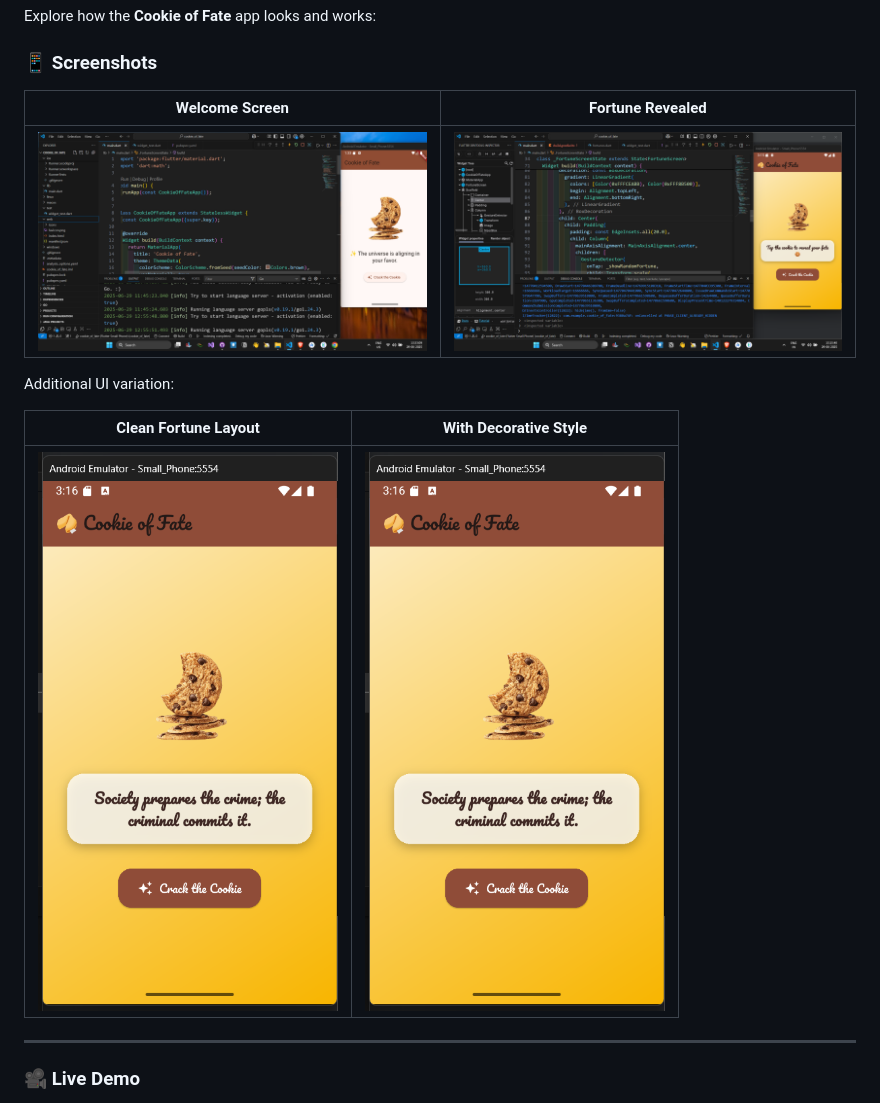
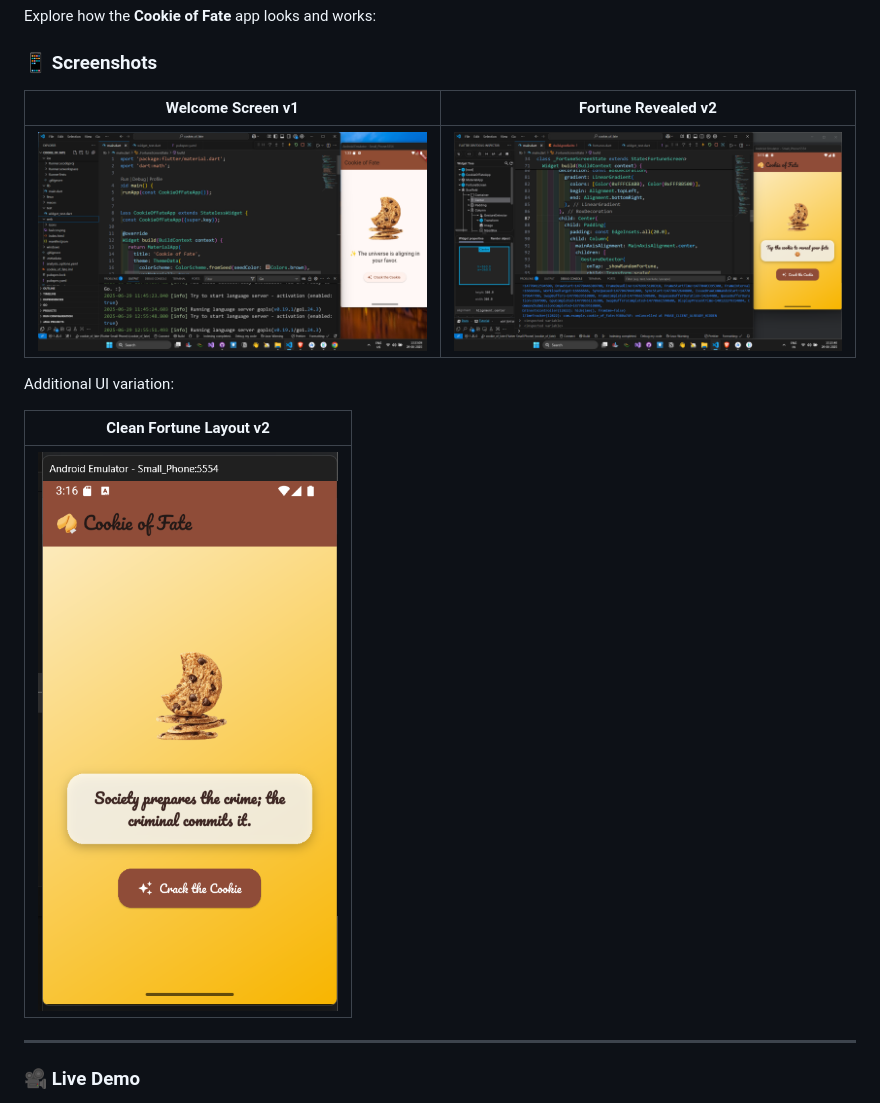
Before and after one commit to MrRogueKnight/Cookie-of-Fate, a Markdown page: README.md, the part around one of its changes. Rendered like a GitHub page.

```diff
--- a/README.md
+++ b/README.md
@@ -36,5 +36,5 @@ Explore how the **Cookie of Fate** app looks and works:
 
 ### 📱 Screenshots
 
-| Welcome Screen               | Fortune Revealed                 |
+| Welcome Screen v1            | Fortune Revealed v2              |
 |-----------------------------|----------------------------------|
@@ -42,9 +42,9 @@ Explore how the **Cookie of Fate** app looks and works:
 
 Additional UI variation:
 
-| Clean Fortune Layout        | With Decorative Style            |
-|----------------------------|----------------------------------|
-| ![App Preview 2 v2](App_Preview2_v2.PNG) | ![App Preview 2 v2](App_Preview2_v2.PNG) |
+| Clean Fortune Layout v2     |
+|----------------------------|
+| ![App Preview 2 v2](App_Preview2_v2.PNG)
 
 ---
 
```
Also changed, not shown: other parts of README.md (+2 -2 lines).
